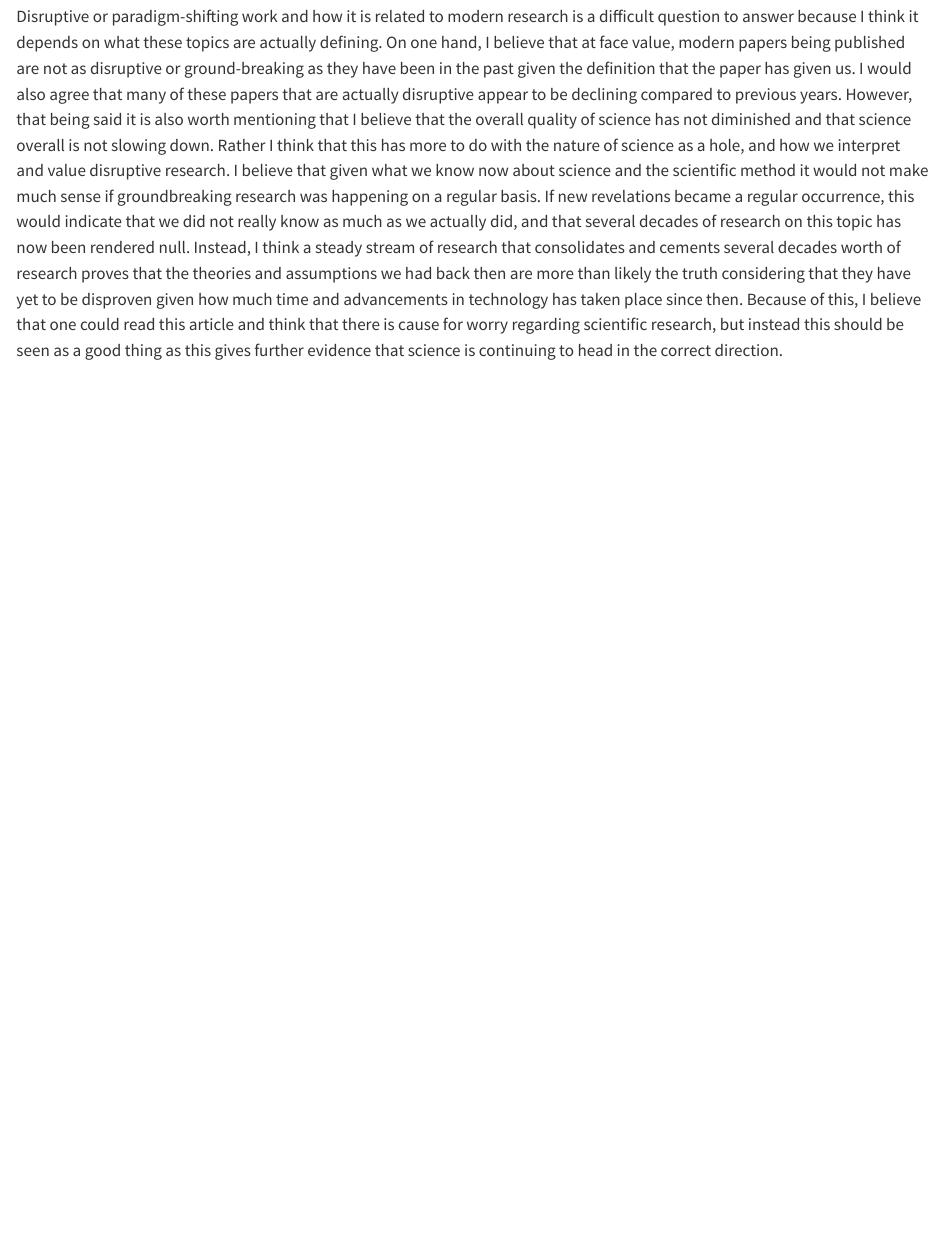
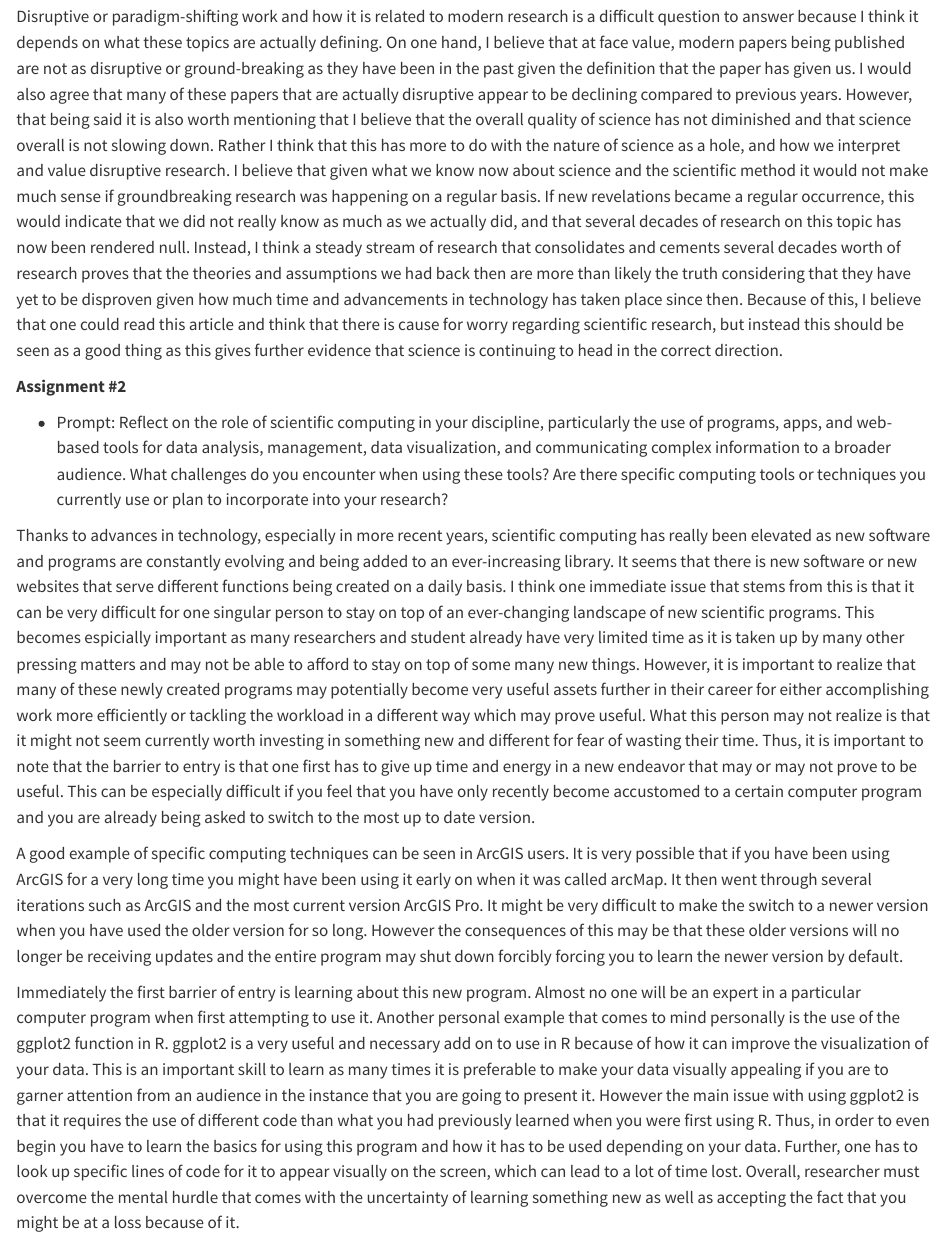
Before and after one commit to brian-delatorre/Tools-Challenges-Class, a Quarto document (Quatro Assignments.qmd): the page in a window 1100 px wide, from 740 px down. Rendered offline with R 4.5, knitr and Pandoc in place of Quarto, with nearby package versions.

Commit message:
Add files via upload

```diff
--- a/Quatro Assignments.qmd
+++ b/Quatro Assignments.qmd
@@ -20,0 +22,9 @@ Disruptive or paradigm-shifting work and how it is related to modern research is
+**Assignment #2**
+
+-   Prompt: Reflect on the role of scientific computing in your discipline, particularly the use of programs, apps, and web-based tools for data analysis, management, data visualization, and communicating complex information to a broader audience. What challenges do you encounter when using these tools? Are there specific computing tools or techniques you currently use or plan to incorporate into your research?
+
+Thanks to advances in technology, especially in more recent years, scientific computing has really been elevated as new software and programs are constantly evolving and being added to an ever-increasing library. It seems that there is new software or new websites that serve different functions being created on a daily basis. I think one immediate issue that stems from this is that it can be very difficult for one singular person to stay on top of an ever-changing landscape of new scientific programs. This becomes espicially important as many researchers and student already have very limited time as it is taken up by many other pressing matters and may not be able to afford to stay on top of some many new things. However, it is important to realize that many of these newly created programs may potentially become very useful assets further in their career for either accomplishing work more efficiently or tackling the workload in a different way which may prove useful. What this person may not realize is that it might not seem currently worth investing in something new and different for fear of wasting their time. Thus, it is important to note that the barrier to entry is that one first has to give up time and energy in a new endeavor that may or may not prove to be useful. This can be especially difficult if you feel that you have only recently become accustomed to a certain computer program and you are already being asked to switch to the most up to date version.
+
+A good example of specific computing techniques can be seen in ArcGIS users. It is very possible that if you have been using ArcGIS for a very long time you might have been using it early on when it was called arcMap. It then went through several iterations such as ArcGIS and the most current version ArcGIS Pro. It might be very difficult to make the switch to a newer version when you have used the older version for so long. However the consequences of this may be that these older versions will no longer be receiving updates and the entire program may shut down forcibly forcing you to learn the newer version by default.
+
+Immediately the first barrier of entry is learning about this new program. Almost no one will be an expert in a particular computer program when first attempting to use it. Another personal example that comes to mind personally is the use of the ggplot2 function in R. ggplot2 is a very useful and necessary add on to use in R because of how it can improve the visualization of your data. This is an important skill to learn as many times it is preferable to make your data visually appealing if you are to garner attention from an audience in the instance that you are going to present it. However the main issue with using ggplot2 is that it requires the use of different code than what you had previously learned when you were first using R. Thus, in order to even begin you have to learn the basics for using this program and how it has to be used depending on your data. Further, one has to look up specific lines of code for it to appear visually on the screen, which can lead to a lot of time lost. Overall, researcher must overcome the mental hurdle that comes with the uncertainty of learning something new as well as accepting the fact that you might be at a loss because of it.
```
Also changed, not shown: Quatro Assignments.qmd (5 more changed lines).
